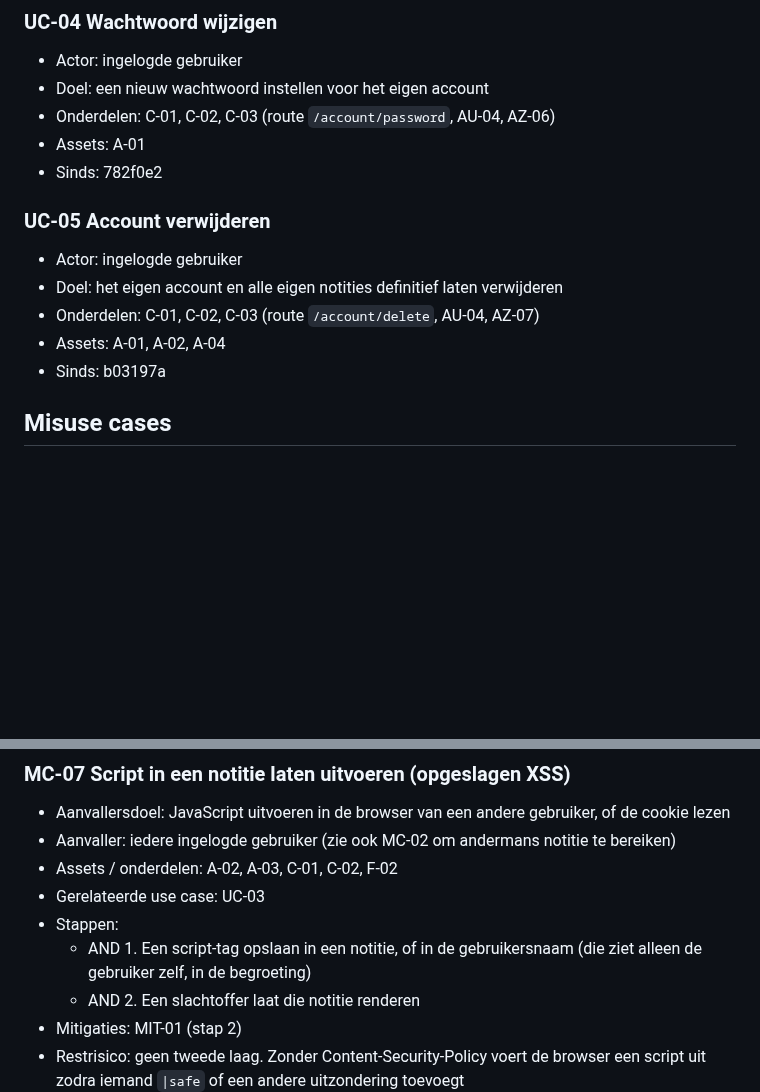
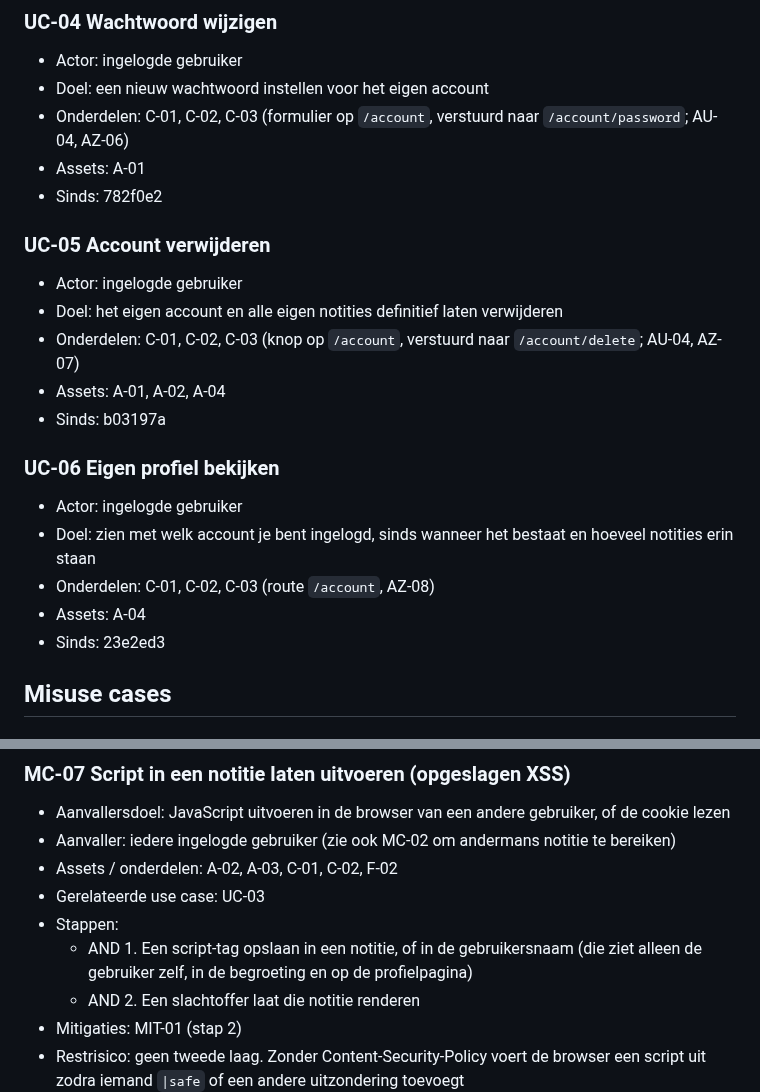
Before and after one commit to Youssefontys/secure-application, a Markdown page: BoK/Threat Analysis/entries.md, 2 parts joined by grey strips. Drawn GitHub-style; blank space fills up the shorter version.

Commit message:
Add UC-06 for the profile page and test T-26
UC-04 and UC-05 now start from the profile page, and MC-07 notes that
the username is also rendered there.

Co-Authored-By: Claude Opus 5.5 <noreply@anthropic.com>

```diff
--- a/BoK/Threat Analysis/entries.md
+++ b/BoK/Threat Analysis/entries.md
@@ -33,16 +33,23 @@ daarna is toegevoegd, staat met de commit bij "Sinds".
 ### UC-04 Wachtwoord wijzigen
 - Actor: ingelogde gebruiker
 - Doel: een nieuw wachtwoord instellen voor het eigen account
-- Onderdelen: C-01, C-02, C-03 (route `/account/password`, AU-04, AZ-06)
+- Onderdelen: C-01, C-02, C-03 (formulier op `/account`, verstuurd naar `/account/password`; AU-04, AZ-06)
 - Assets: A-01
 - Sinds: 782f0e2
 
 ### UC-05 Account verwijderen
 - Actor: ingelogde gebruiker
 - Doel: het eigen account en alle eigen notities definitief laten verwijderen
-- Onderdelen: C-01, C-02, C-03 (route `/account/delete`, AU-04, AZ-07)
+- Onderdelen: C-01, C-02, C-03 (knop op `/account`, verstuurd naar `/account/delete`; AU-04, AZ-07)
 - Assets: A-01, A-02, A-04
 - Sinds: b03197a
+
+### UC-06 Eigen profiel bekijken
+- Actor: ingelogde gebruiker
+- Doel: zien met welk account je bent ingelogd, sinds wanneer het bestaat en hoeveel notities erin staan
+- Onderdelen: C-01, C-02, C-03 (route `/account`, AZ-08)
+- Assets: A-04
+- Sinds: 23e2ed3
 
 ## Misuse cases
 
@@ -135,7 +142,7 @@ daarna is toegevoegd, staat met de commit bij "Sinds".
 - Assets / onderdelen: A-02, A-03, C-01, C-02, F-02
 - Gerelateerde use case: UC-03
 - Stappen:
-  - AND 1. Een script-tag opslaan in een notitie, of in de gebruikersnaam (die ziet alleen de gebruiker zelf, in de begroeting)
+  - AND 1. Een script-tag opslaan in een notitie, of in de gebruikersnaam (die ziet alleen de gebruiker zelf, in de begroeting en op de profielpagina)
   - AND 2. Een slachtoffer laat die notitie renderen
 - Mitigaties: MIT-01 (stap 2)
 - Restrisico: geen tweede laag. Zonder Content-Security-Policy voert de browser een script uit zodra iemand `|safe` of een andere uitzondering toevoegt
```
Also changed, not shown: BoK/Threat Analysis/tests.md (+1 -0 lines).
